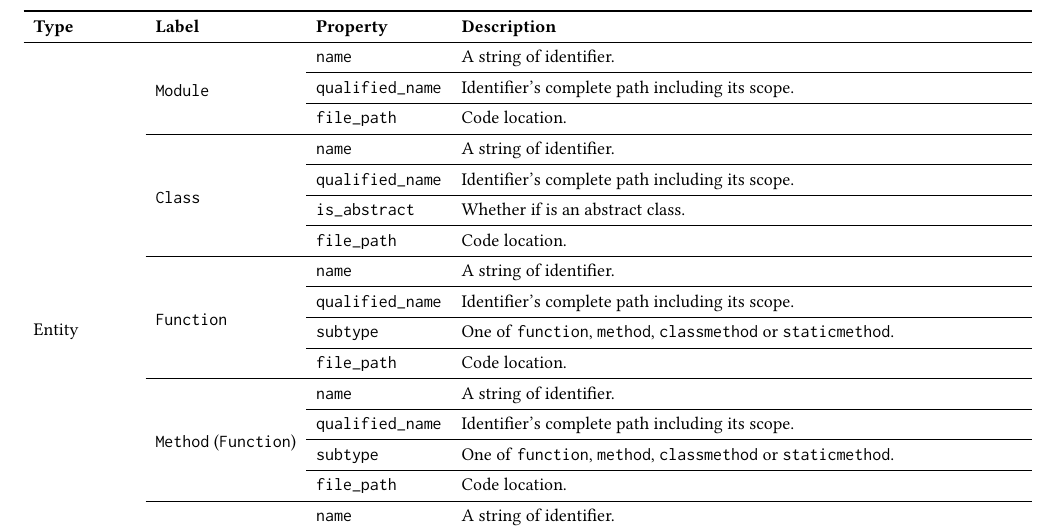
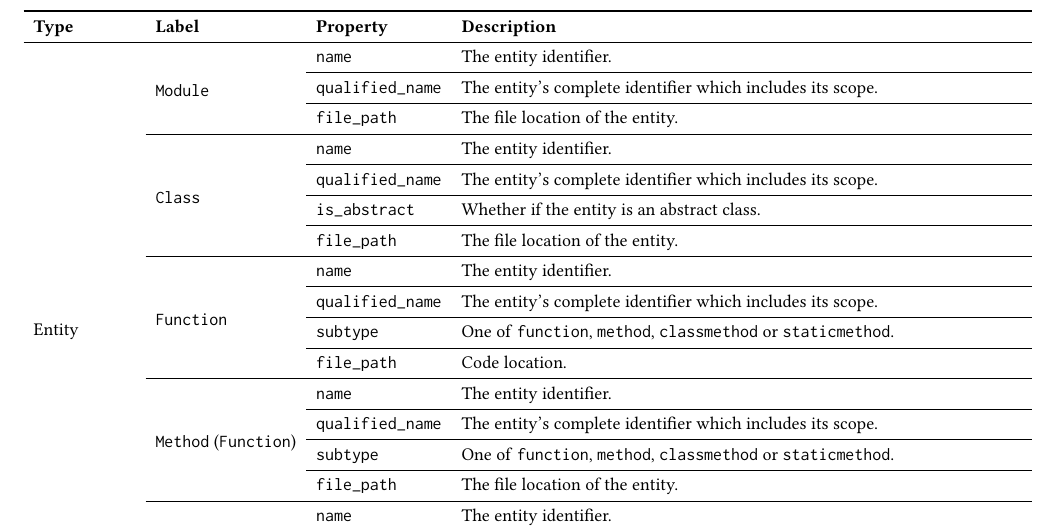
Before and after one commit to cloudyyoung/cskg-report, a LaTeX paper (main.tex, which reads tables/scheme.tex): part of page 4 of 8, cut so that both start at the same text. Compiled offline with pdfLaTeX.

Commit message:
Update table

```diff
--- a/tables/scheme.tex
+++ b/tables/scheme.tex
@@ -2,43 +2,43 @@
 \toprule
 \textbf{Type} & \textbf{Label} & \textbf{Property} & \textbf{Description} \\
 \cmidrule{1-1}\cmidrule{2-2}\cmidrule{3-3}\cmidrule{4-4}
-\multirow{19}[38]{*}{Entity} & \multirow{3}[6]{*}{\texttt{Module}} & \texttt{name} & A string of identifier. \\
+\multirow{19}[38]{*}{Entity} & \multirow{3}[6]{*}{\texttt{Module}} & \texttt{name} & The entity identifier. \\
 \cmidrule{3-3}\cmidrule{4-4}
- &  & \texttt{qualified\_\texttt{name}} & Identifier's complete path including its scope. \\
+ &  & \texttt{qualified\_\texttt{name}} & The entity's complete identifier which includes its scope. \\
 \cmidrule{3-3}\cmidrule{4-4}
- &  & \texttt{file\_path} & Code location. \\
+ &  & \texttt{file\_path} & The file location of the entity. \\
 \cmidrule{2-2}\cmidrule{3-3}\cmidrule{4-4}
- & \multirow{4}[8]{*}{\texttt{Class}} & \texttt{name} & A string of identifier. \\
+ & \multirow{4}[8]{*}{\texttt{Class}} & \texttt{name} & The entity identifier. \\
 \cmidrule{3-3}\cmidrule{4-4}
- &  & \texttt{qualified\_\texttt{name}} & Identifier's complete path including its scope. \\
+ &  & \texttt{qualified\_\texttt{name}} & The entity's complete identifier which includes its scope. \\
 \cmidrule{3-3}\cmidrule{4-4}
- &  & \texttt{is\_abstract} & Whether if is an abstract class. \\
+ &  & \texttt{is\_abstract} & Whether if the entity is an abstract class. \\
 \cmidrule{3-3}\cmidrule{4-4}
- &  & \texttt{file\_path} & Code location. \\
+ &  & \texttt{file\_path} & The file location of the entity. \\
 \cmidrule{2-2}\cmidrule{3-3}\cmidrule{4-4}
- & \multirow{4}[8]{*}{\texttt{Function}} & \texttt{name} & A string of identifier. \\
+ & \multirow{4}[8]{*}{\texttt{Function}} & \texttt{name} & The entity identifier. \\
 \cmidrule{3-3}\cmidrule{4-4}
- &  & \texttt{qualified\_\texttt{name}} & Identifier's complete path including its scope. \\
+ &  & \texttt{qualified\_\texttt{name}} & The entity's complete identifier which includes its scope. \\
 \cmidrule{3-3}\cmidrule{4-4}
  &  & \texttt{subtype} & One of \texttt{function}, \texttt{method}, \texttt{class\texttt{method}} or \texttt{static\texttt{method}}. \\
 \cmidrule{3-3}\cmidrule{4-4}
  &  & \texttt{file\_path} & Code location. \\
 \cmidrule{2-2}\cmidrule{3-3}\cmidrule{4-4}
- & \multirow{4}[8]{*}{\texttt{Method} (\texttt{Function})} & \texttt{name} & A string of identifier. \\
+ & \multirow{4}[8]{*}{\texttt{Method} (\texttt{Function})} & \texttt{name} & The entity identifier. \\
 \cmidrule{3-3}\cmidrule{4-4}
- &  & \texttt{qualified\_\texttt{name}} & Identifier's complete path including its scope. \\
+ &  & \texttt{qualified\_\texttt{name}} & The entity's complete identifier which includes its scope. \\
 \cmidrule{3-3}\cmidrule{4-4}
  &  & \texttt{subtype} & One of \texttt{function}, \texttt{method}, \texttt{class\texttt{method}} or \texttt{static\texttt{method}}. \\
 \cmidrule{3-3}\cmidrule{4-4}
- &  & \texttt{file\_path} & Code location. \\
+ &  & \texttt{file\_path} & The file location of the entity. \\
 \cmidrule{2-2}\cmidrule{3-3}\cmidrule{4-4}
- & \multirow{4}[8]{*}{\texttt{Variable}} & \texttt{name} & A string of identifier. \\
+ & \multirow{4}[8]{*}{\texttt{Variable}} & \texttt{name} & The entity identifier. \\
 \cmidrule{3-3}\cmidrule{4-4}
- &  & \texttt{qualified\_\texttt{name}} & Identifier's complete path including its scope. \\
+ &  & \texttt{qualified\_\texttt{name}} & The entity's complete identifier which includes its scope. \\
 \cmidrule{3-3}\cmidrule{4-4}
  &  & \texttt{access} & One of \texttt{public}, \texttt{protected} or \texttt{private}. \\
 \cmidrule{3-3}\cmidrule{4-4}
- &  & \texttt{file\_path} & Code location. \\
+ &  & \texttt{file\_path} & The file location of the entity. \\
 \bottomrule
 \end{tabularx}
 
```
Also changed, not shown: 1 other file.
